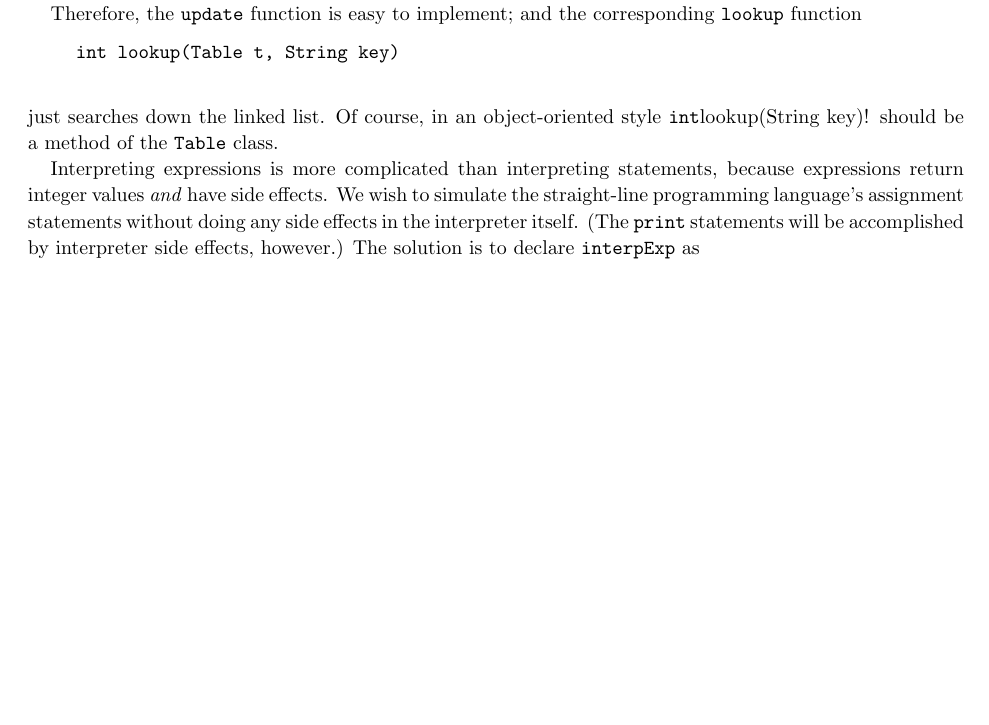
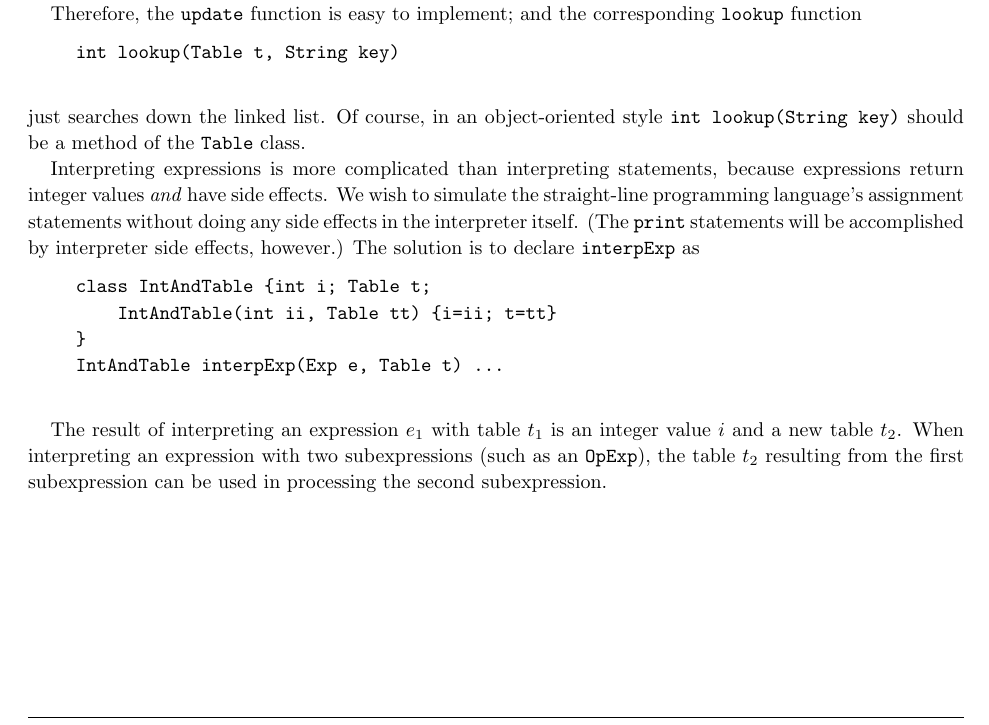
Before and after one commit to IAmMadSlave/MiniJava-Compiler, a LaTeX problem sheet (Homework/HW01/hw01.tex): part of page 2 of 2, cut so that both start at the same text, the shorter picture padded with empty space. Compiled offline with pdfLaTeX.

Commit message:
question done

```diff
--- a/Homework/HW01/hw01.tex
+++ b/Homework/HW01/hw01.tex
@@ -244,6 +244,18 @@
     effects in the interpreter itself. (The \verb!print! statements will be accomplished by
     interpreter side effects, however.) The solution is to declare \verb!interpExp! as
 
+    \begin{lstlisting}[frame=none]
+    class IntAndTable {int i; Table t;
+        IntAndTable(int ii, Table tt) {i=ii; t=tt}
+    }
+    IntAndTable interpExp(Exp e, Table t) ...
+    \end{lstlisting}
+
+    \hspace{4 mm}The result of interpreting an expression $e_1$ with table $t_1$ is an integer
+    value $i$ and a new table $t_2$. When interpreting an expression with two subexpressions
+    (such as an \verb!OpExp!), the table $t_2$ resulting from the first subexpression can be
+    used in processing the second subexpression.
+
 \end{homeworkProblem}
 \clearpage
 
```
Also changed, not shown: Homework/HW01/hw01.pdf, Homework/HW01/hw01.tex (4 more changed lines), 2 other files.
